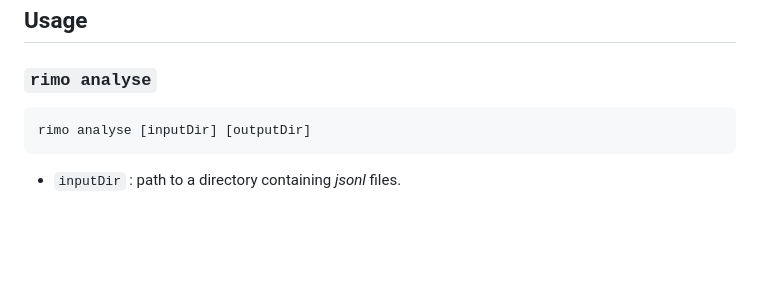
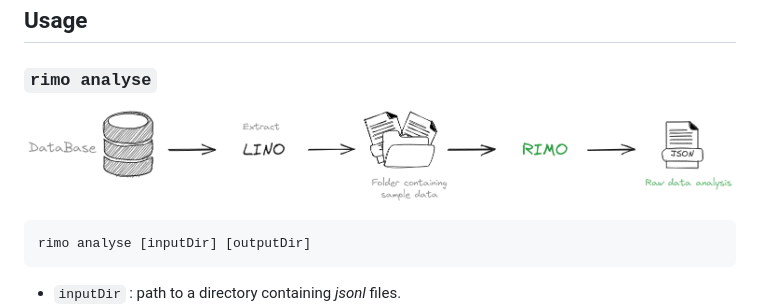
Before and after one commit to CGI-FR/RIMO, a Markdown page: README.md, the part around the change. GitHub-like rendering; pictures changed too: docs/rimo.png (added); blank space fills up the shorter version.

Commit message:
docs: add rimo schema (#30)

````diff
--- a/README.md
+++ b/README.md
@@ -10,6 +10,8 @@ Rimo contains tools that helps creating a *masking.yaml* for [PIMO](https://gith
 ## Usage
 
 ### `rimo analyse`
+
+![rimo](docs/rimo.png)
 
 ```console
 rimo analyse [inputDir] [outputDir]
````
